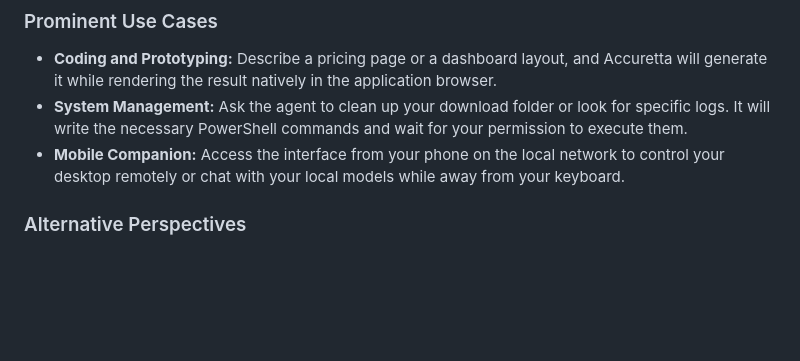
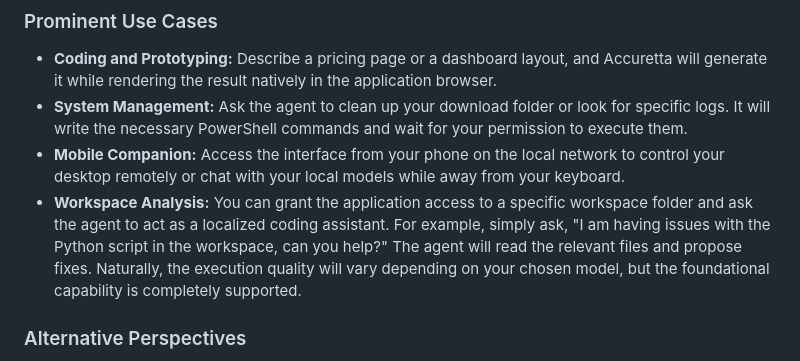
Before and after one commit to mkultraware/accuretta, a Markdown page: README.md, the part around the change. Rendered like a GitHub page; blank space fills up the shorter version.

Commit message:
docs: Add workspace analysis functionality to prominent use cases

```diff
--- a/README.md
+++ b/README.md
@@ -23,6 +23,7 @@ Accuretta is a fully local AI bridge and Integrated Development Environment desi
 * **Coding and Prototyping:** Describe a pricing page or a dashboard layout, and Accuretta will generate it while rendering the result natively in the application browser.
 * **System Management:** Ask the agent to clean up your download folder or look for specific logs. It will write the necessary PowerShell commands and wait for your permission to execute them.
 * **Mobile Companion:** Access the interface from your phone on the local network to control your desktop remotely or chat with your local models while away from your keyboard.
+* **Workspace Analysis:** You can grant the application access to a specific workspace folder and ask the agent to act as a localized coding assistant. For example, simply ask, "I am having issues with the Python script in the workspace, can you help?" The agent will read the relevant files and propose fixes. Naturally, the execution quality will vary depending on your chosen model, but the foundational capability is completely supported.
 
 ### Alternative Perspectives
 
```
